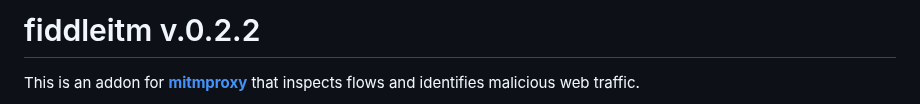
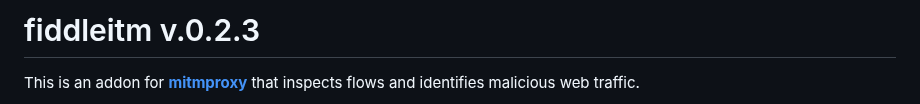
Before and after one commit to jeromesegura/fiddleitm, a Markdown page: README.md, the part around the change. GitHub-like rendering.

```diff
--- a/README.md
+++ b/README.md
@@ -1,4 +1,4 @@
-# fiddleitm v.0.2.2
+# fiddleitm v.0.2.3
 
 This is an addon for [**mitmproxy**](https://github.com/mitmproxy/mitmproxy) that inspects flows and identifies malicious web traffic.
 
```
